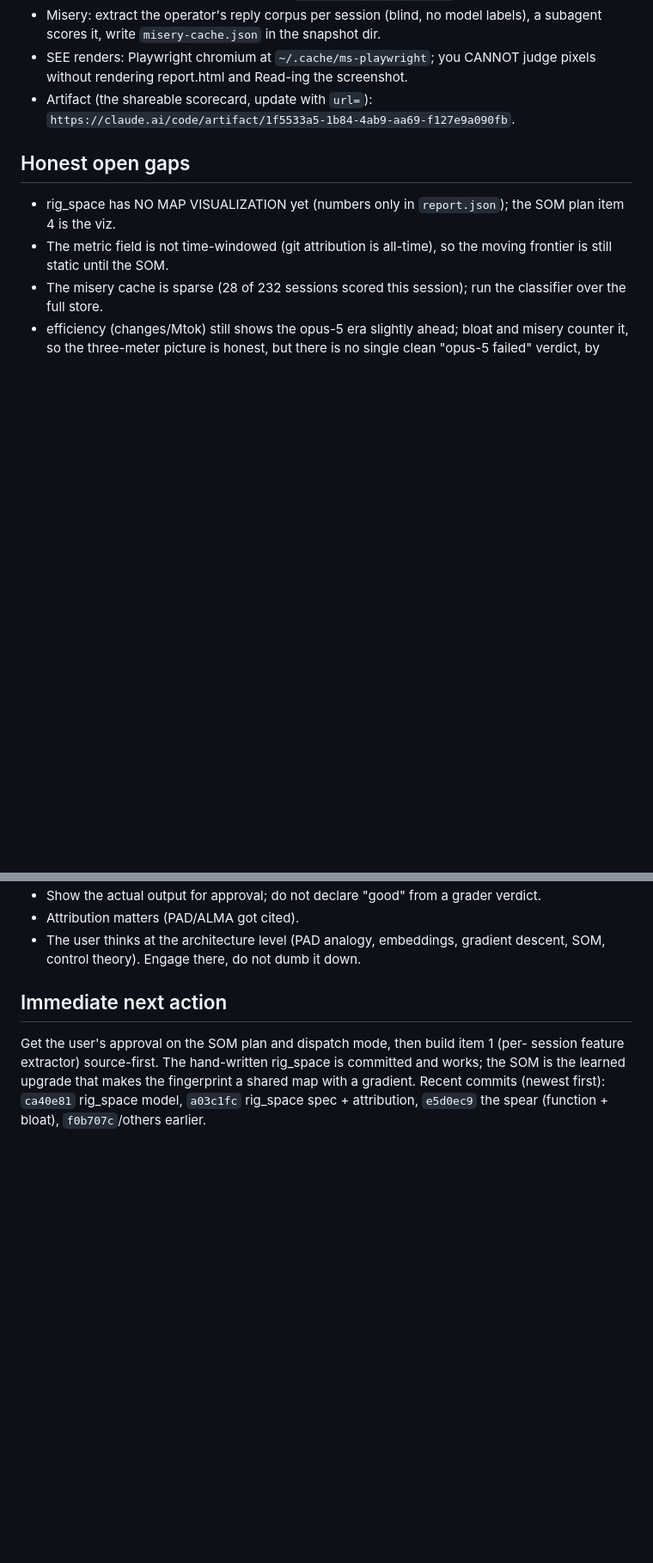
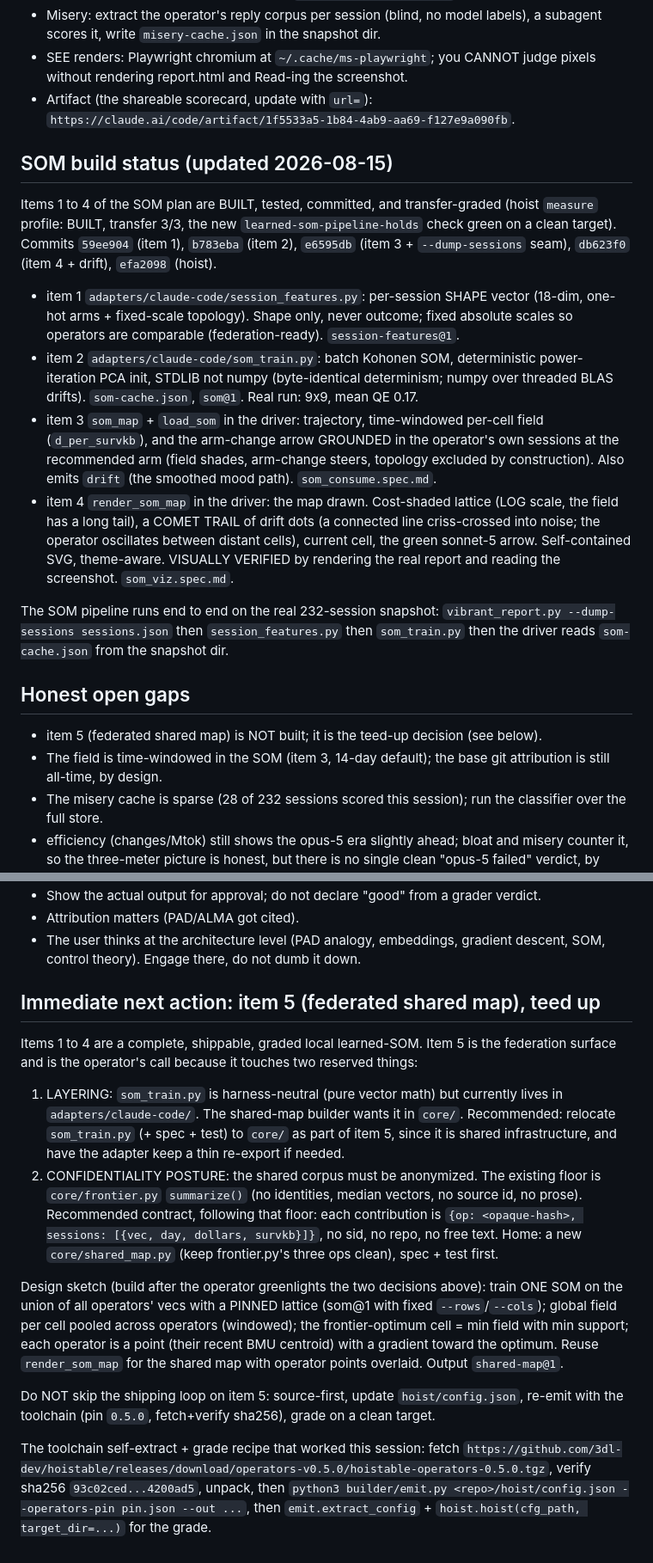
Before and after one commit to 3dl-dev/agent-dyno, a Markdown page: docs/session-handoff.md, 2 parts joined by grey strips. Shown at 86% size. Drawn GitHub-style; blank space fills up the shorter version.

Commit message:
Handoff: items 1-4 of the SOM built + graded; item 5 (federated map) teed up
Records the shipped local learned-SOM (feature extractor, trainer, driver
consumption, map viz), the transfer grade (BUILT 3/3), and the two reserved
decisions gating item 5: som_train layering (adapters vs core) and the
anonymized-contribution contract for the shared map.

Co-Authored-By: Claude Opus 4.8 (1M context) <noreply@anthropic.com>

```diff
--- a/docs/session-handoff.md
+++ b/docs/session-handoff.md
@@ -110,12 +110,38 @@ output. Toolchain: fetch + verify sha256 + unpack (pin lives in the hoistable sk
 - Artifact (the shareable scorecard, update with `url=`):
   `https://claude.ai/code/artifact/1f5533a5-1b84-4ab9-aa69-f127e9a090fb`.
 
+## SOM build status (updated 2026-08-15)
+
+Items 1 to 4 of the SOM plan are BUILT, tested, committed, and transfer-graded (hoist
+`measure` profile: BUILT, transfer 3/3, the new `learned-som-pipeline-holds` check
+green on a clean target). Commits `59ee904` (item 1), `b783eba` (item 2), `e6595db`
+(item 3 + `--dump-sessions` seam), `db623f0` (item 4 + drift), `efa2098` (hoist).
+
+- item 1 `adapters/claude-code/session_features.py`: per-session SHAPE vector (18-dim,
+  one-hot arms + fixed-scale topology). Shape only, never outcome; fixed absolute
+  scales so operators are comparable (federation-ready). `session-features@1`.
+- item 2 `adapters/claude-code/som_train.py`: batch Kohonen SOM, deterministic
+  power-iteration PCA init, STDLIB not numpy (byte-identical determinism; numpy over
+  threaded BLAS drifts). `som-cache.json`, `som@1`. Real run: 9x9, mean QE 0.17.
+- item 3 `som_map` + `load_som` in the driver: trajectory, time-windowed per-cell
+  field (`d_per_survkb`), and the arm-change arrow GROUNDED in the operator's own
+  sessions at the recommended arm (field shades, arm-change steers, topology excluded
+  by construction). Also emits `drift` (the smoothed mood path). `som_consume.spec.md`.
+- item 4 `render_som_map` in the driver: the map drawn. Cost-shaded lattice (LOG scale,
+  the field has a long tail), a COMET TRAIL of drift dots (a connected line
+  criss-crossed into noise; the operator oscillates between distant cells), current
+  cell, the green sonnet-5 arrow. Self-contained SVG, theme-aware. VISUALLY VERIFIED by
+  rendering the real report and reading the screenshot. `som_viz.spec.md`.
+
+The SOM pipeline runs end to end on the real 232-session snapshot:
+`vibrant_report.py --dump-sessions sessions.json` then `session_features.py` then
+`som_train.py` then the driver reads `som-cache.json` from the snapshot dir.
+
 ## Honest open gaps
 
-- rig_space has NO MAP VISUALIZATION yet (numbers only in `report.json`); the SOM plan
-  item 4 is the viz.
-- The metric field is not time-windowed (git attribution is all-time), so the moving
-  frontier is still static until the SOM.
+- item 5 (federated shared map) is NOT built; it is the teed-up decision (see below).
+- The field is time-windowed in the SOM (item 3, 14-day default); the base git
+  attribution is still all-time, by design.
 - The misery cache is sparse (28 of 232 sessions scored this session); run the
   classifier over the full store.
 - efficiency (changes/Mtok) still shows the opus-5 era slightly ahead; bloat and misery
@@ -165,10 +191,34 @@ then `/swarm-dispatch`. rd is NOT initialized in this repo. Awaiting the user's
 - The user thinks at the architecture level (PAD analogy, embeddings, gradient descent,
   SOM, control theory). Engage there, do not dumb it down.
 
-## Immediate next action
+## Immediate next action: item 5 (federated shared map), teed up
 
-Get the user's approval on the SOM plan and dispatch mode, then build item 1 (per-
-session feature extractor) source-first. The hand-written rig_space is committed and
-works; the SOM is the learned upgrade that makes the fingerprint a shared map with a
-gradient. Recent commits (newest first): `ca40e81` rig_space model, `a03c1fc` rig_space
-spec + attribution, `e5d0ec9` the spear (function + bloat), `f0b707c`/others earlier.
+Items 1 to 4 are a complete, shippable, graded local learned-SOM. Item 5 is the
+federation surface and is the operator's call because it touches two reserved things:
+
+1. LAYERING: `som_train.py` is harness-neutral (pure vector math) but currently lives
+   in `adapters/claude-code/`. The shared-map builder wants it in `core/`. Recommended:
+   relocate `som_train.py` (+ spec + test) to `core/` as part of item 5, since it is
+   shared infrastructure, and have the adapter keep a thin re-export if needed.
+2. CONFIDENTIALITY POSTURE: the shared corpus must be anonymized. The existing floor is
+   `core/frontier.py` `summarize()` (no identities, median vectors, no source id, no
+   prose). Recommended contract, following that floor: each contribution is
+   `{op: <opaque-hash>, sessions: [{vec, day, dollars, survkb}]}`, no sid, no repo, no
+   free text. Home: a new `core/shared_map.py` (keep frontier.py's three ops clean),
+   spec + test first.
+
+Design sketch (build after the operator greenlights the two decisions above): train
+ONE SOM on the union of all operators' vecs with a PINNED lattice (som@1 with fixed
+`--rows`/`--cols`); global field per cell pooled across operators (windowed); the
+frontier-optimum cell = min field with min support; each operator is a point (their
+recent BMU centroid) with a gradient toward the optimum. Reuse `render_som_map` for
+the shared map with operator points overlaid. Output `shared-map@1`.
+
+Do NOT skip the shipping loop on item 5: source-first, update `hoist/config.json`,
+re-emit with the toolchain (pin `0.5.0`, fetch+verify sha256), grade on a clean target.
+
+The toolchain self-extract + grade recipe that worked this session: fetch
+`https://github.com/3dl-dev/hoistable/releases/download/operators-v0.5.0/hoistable-operators-0.5.0.tgz`,
+verify sha256 `93c02ced...4200ad5`, unpack, then
+`python3 builder/emit.py <repo>/hoist/config.json --operators-pin pin.json --out ...`,
+then `emit.extract_config` + `hoist.hoist(cfg_path, target_dir=...)` for the grade.
```
